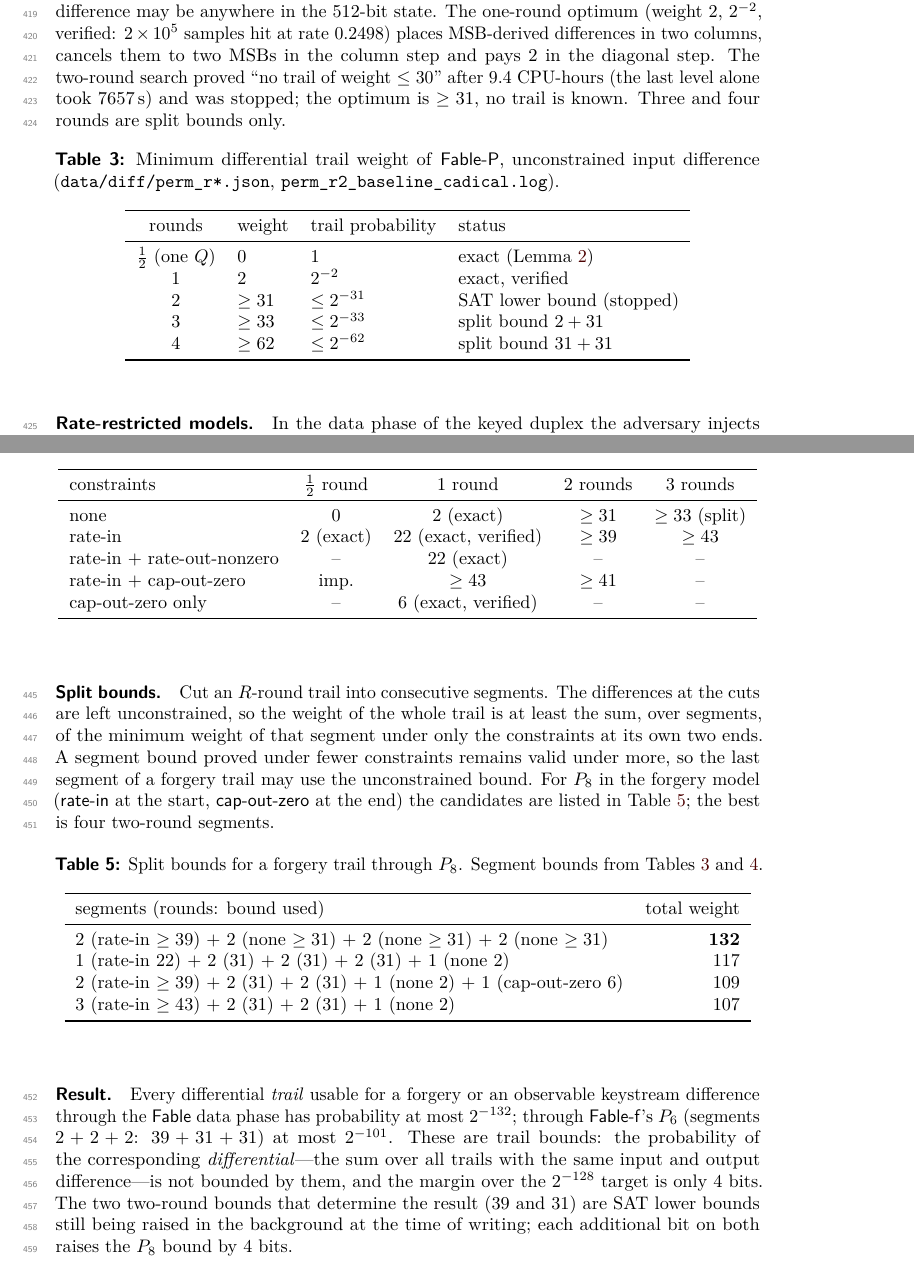
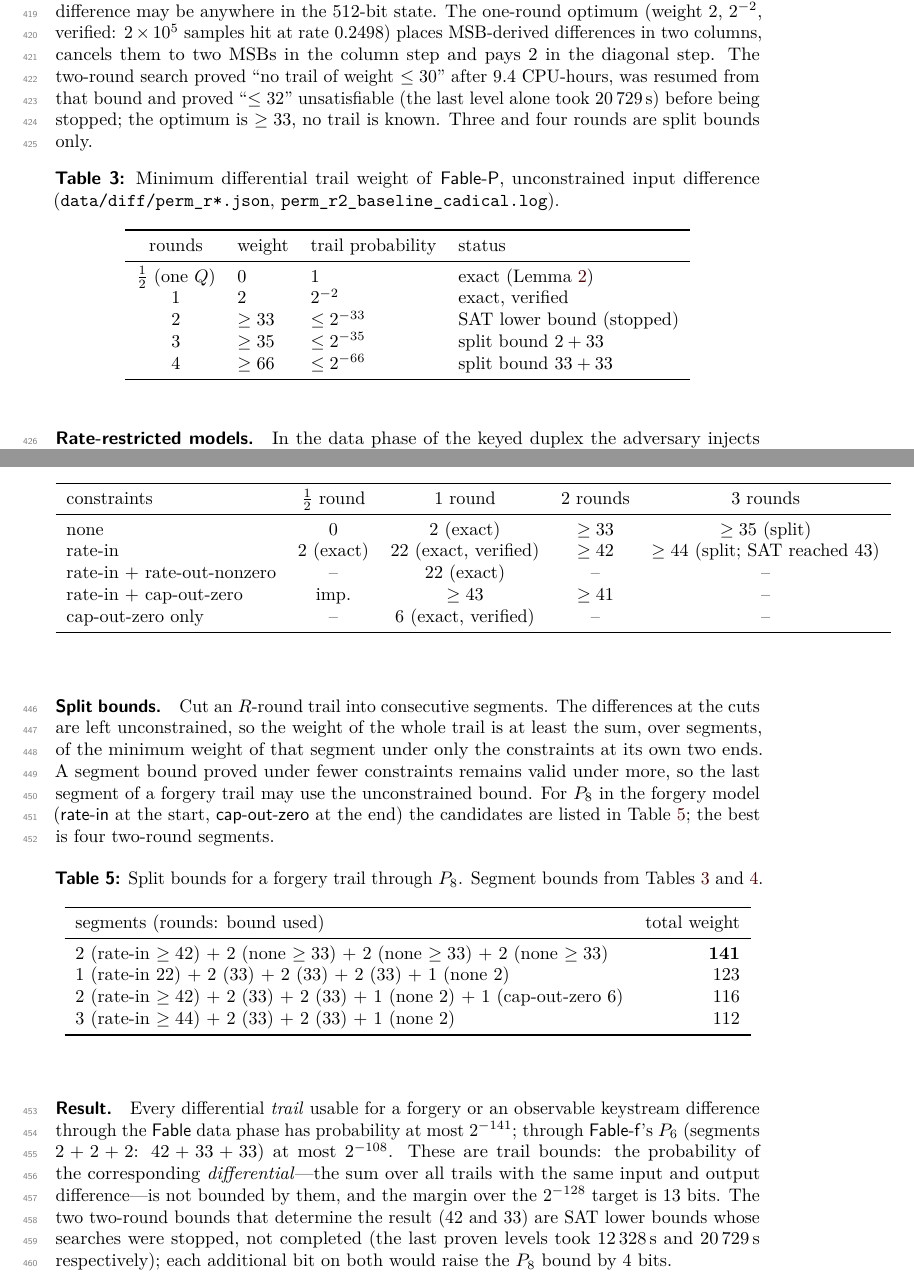
Before and after one commit to cux-rn/fable, a LaTeX document (paper/fable.tex): two parts of pages 11 and 12 of 29, joined at a grey line, cut so that both start at the same text. Compiled offline with pdfLaTeX.

Commit message:
Close-out: final SAT bounds (rate-in 2-round >= 42, unconstrained >= 33, linear = 20 exact) in paper macros; P_8 forgery split bound 2^-141; docs and log synced

```diff
--- a/paper/fable.tex
+++ b/paper/fable.tex
@@ -26,8 +26,9 @@
 % theorem, lemma, corollary, claim environments are provided by iacrtrans.cls
 
 % ---- SAT lower bounds still being raised in the background: change ONLY these definitions ----
-\newcommand{\WrateTwo}{39}   % two-round trail weight, rate-in model (SAT lower bound)
-\newcommand{\WuncTwo}{31}    % two-round trail weight, unconstrained (SAT lower bound)
+\newcommand{\WrateTwo}{42}   % two-round trail weight, rate-in model (SAT lower bound; k<=41 UNSAT, search stopped 2026-09-14)
+\newcommand{\WuncTwo}{33}    % two-round trail weight, unconstrained (SAT lower bound; k<=32 UNSAT, search stopped 2026-09-14)
+\newcommand{\WrateThree}{\the\numexpr\WrateTwo+2\relax}   % three-round rate-in split bound (SAT itself reached 43)
 \newcommand{\WlinTwo}{20}    % two-round linear trail weight (EXACT since 2026-09-14: k<=19 UNSAT, trail of weight 20 found)
 \newcommand{\BoundEight}{\the\numexpr\WrateTwo+3*\WuncTwo\relax}   % P_8 forgery split bound (2+2+2+2)
 \newcommand{\BoundSix}{\the\numexpr\WrateTwo+2*\WuncTwo\relax}     % P_6 forgery split bound (2+2+2)
@@ -304,7 +305,7 @@ A difference confined to the most significant bit passes through a modular addit
 \end{proof}
 For $(16,12,8,7)$ the SAT search returns exactly this trail and $10^5$ random samples confirm it; the search over all $32^4$ rotation choices (\S\ref{sec:rotscreen}) returns weight 0 for each, as the lemma predicts. This is the known behaviour of the \ChaCha quarter-round, inherited unchanged.
 
-\paragraph{Unconstrained model.} Table~\ref{tab:diffunc} gives the minimum trail weight of $\PP{n}$ when the input difference may be anywhere in the 512-bit state. The one-round optimum (weight 2, $2^{-2}$, verified: $2\times10^5$ samples hit at rate $0.2498$) places MSB-derived differences in two columns, cancels them to two MSBs in the column step and pays 2 in the diagonal step. The two-round search proved ``no trail of weight $\leq 30$'' after $9.4$ CPU-hours (the last level alone took $7657$\,s) and was stopped; the optimum is $\geq \WuncTwo$, no trail is known. Three and four rounds are split bounds only.
+\paragraph{Unconstrained model.} Table~\ref{tab:diffunc} gives the minimum trail weight of $\PP{n}$ when the input difference may be anywhere in the 512-bit state. The one-round optimum (weight 2, $2^{-2}$, verified: $2\times10^5$ samples hit at rate $0.2498$) places MSB-derived differences in two columns, cancels them to two MSBs in the column step and pays 2 in the diagonal step. The two-round search proved ``no trail of weight $\leq 30$'' after $9.4$ CPU-hours, was resumed from that bound and proved ``$\leq 32$'' unsatisfiable (the last level alone took $20\,729$\,s) before being stopped; the optimum is $\geq \WuncTwo$, no trail is known. Three and four rounds are split bounds only.
 
 \begin{table}[htb]
 \centering
@@ -340,7 +341,7 @@ Table~\ref{tab:diffrate} summarises. The rate-restricted one-round optimum is 22
 constraints & $\tfrac12$ round & 1 round & 2 rounds & 3 rounds\\
 \midrule
 none & 0 & 2 (exact) & $\geq \WuncTwo$ & $\geq \the\numexpr 2+\WuncTwo\relax$ (split)\\
-rate-in & 2 (exact) & 22 (exact, verified) & $\geq \WrateTwo$ & $\geq 43$\\
+rate-in & 2 (exact) & 22 (exact, verified) & $\geq \WrateTwo$ & $\geq \WrateThree$ (split; SAT reached 43)\\
 rate-in + rate-out-nonzero & -- & 22 (exact) & -- & --\\
 rate-in + cap-out-zero & imp. & $\geq 43$ & $\geq 41$ & --\\
 cap-out-zero only & -- & 6 (exact, verified) & -- & --\\
@@ -363,12 +364,12 @@ segments (rounds: bound used) & total weight\\
 2 (rate-in $\geq \WrateTwo$) + 2 (none $\geq \WuncTwo$) + 2 (none $\geq \WuncTwo$) + 2 (none $\geq \WuncTwo$) & \textbf{\BoundEight}\\
 1 (rate-in 22) + 2 (\WuncTwo) + 2 (\WuncTwo) + 2 (\WuncTwo) + 1 (none 2) & \the\numexpr 24+3*\WuncTwo\relax\\
 2 (rate-in $\geq \WrateTwo$) + 2 (\WuncTwo) + 2 (\WuncTwo) + 1 (none 2) + 1 (cap-out-zero 6) & \the\numexpr\WrateTwo+2*\WuncTwo+8\relax\\
-3 (rate-in $\geq 43$) + 2 (\WuncTwo) + 2 (\WuncTwo) + 1 (none 2) & \the\numexpr 45+2*\WuncTwo\relax\\
+3 (rate-in $\geq \WrateThree$) + 2 (\WuncTwo) + 2 (\WuncTwo) + 1 (none 2) & \the\numexpr\WrateThree+2*\WuncTwo+2\relax\\
 \bottomrule
 \end{tabular}
 \end{table}
 
-\paragraph{Result.} Every differential \emph{trail} usable for a forgery or an observable keystream difference through the \Fable data phase has probability at most $2^{-\BoundEight}$; through \FableF's $\PP{6}$ (segments $2+2+2$: $\WrateTwo+\WuncTwo+\WuncTwo$) at most $2^{-\BoundSix}$. These are trail bounds: the probability of the corresponding \emph{differential}---the sum over all trails with the same input and output difference---is not bounded by them, and the margin over the $2^{-128}$ target is only $\the\numexpr\BoundEight-128\relax$ bits. The two two-round bounds that determine the result ($\WrateTwo$ and $\WuncTwo$) are SAT lower bounds still being raised in the background at the time of writing; each additional bit on both raises the $\PP{8}$ bound by 4 bits.
+\paragraph{Result.} Every differential \emph{trail} usable for a forgery or an observable keystream difference through the \Fable data phase has probability at most $2^{-\BoundEight}$; through \FableF's $\PP{6}$ (segments $2+2+2$: $\WrateTwo+\WuncTwo+\WuncTwo$) at most $2^{-\BoundSix}$. These are trail bounds: the probability of the corresponding \emph{differential}---the sum over all trails with the same input and output difference---is not bounded by them, and the margin over the $2^{-128}$ target is $\the\numexpr\BoundEight-128\relax$ bits. The two two-round bounds that determine the result ($\WrateTwo$ and $\WuncTwo$) are SAT lower bounds whose searches were stopped, not completed (the last proven levels took $12\,328$\,s and $20\,729$\,s respectively); each additional bit on both would raise the $\PP{8}$ bound by 4 bits.
 
 \subsection{Rotation-constant screening}
 \label{sec:rotscreen}
```
Also changed, not shown: ANALYSIS-LOG.md (+8 -1 lines), docs/key-commitment.md (+1 -1 lines), paper/fable.pdf, 2 other files.
